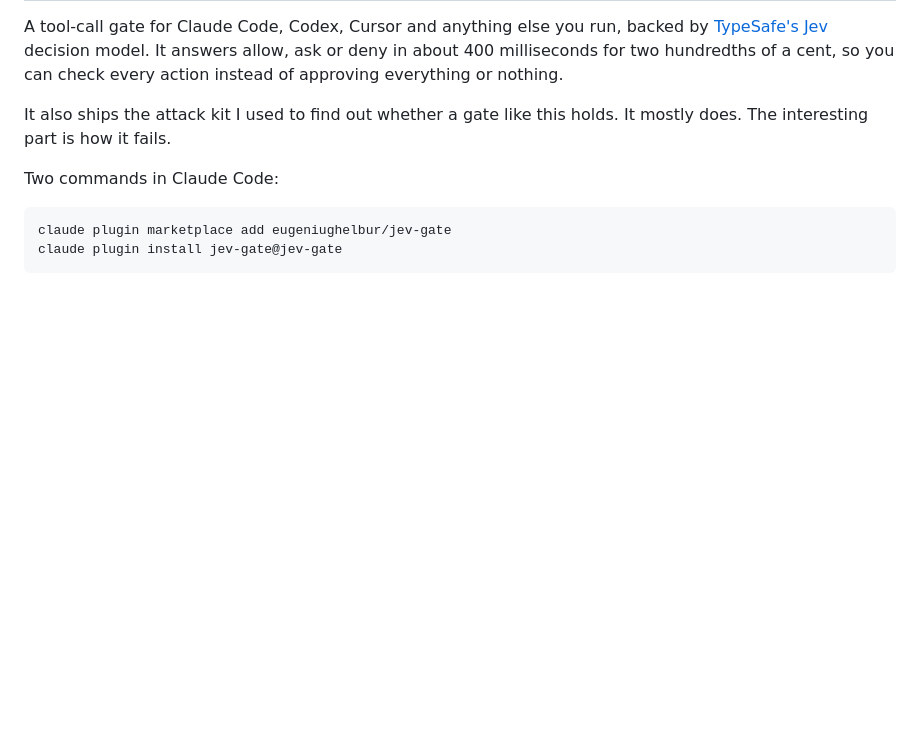
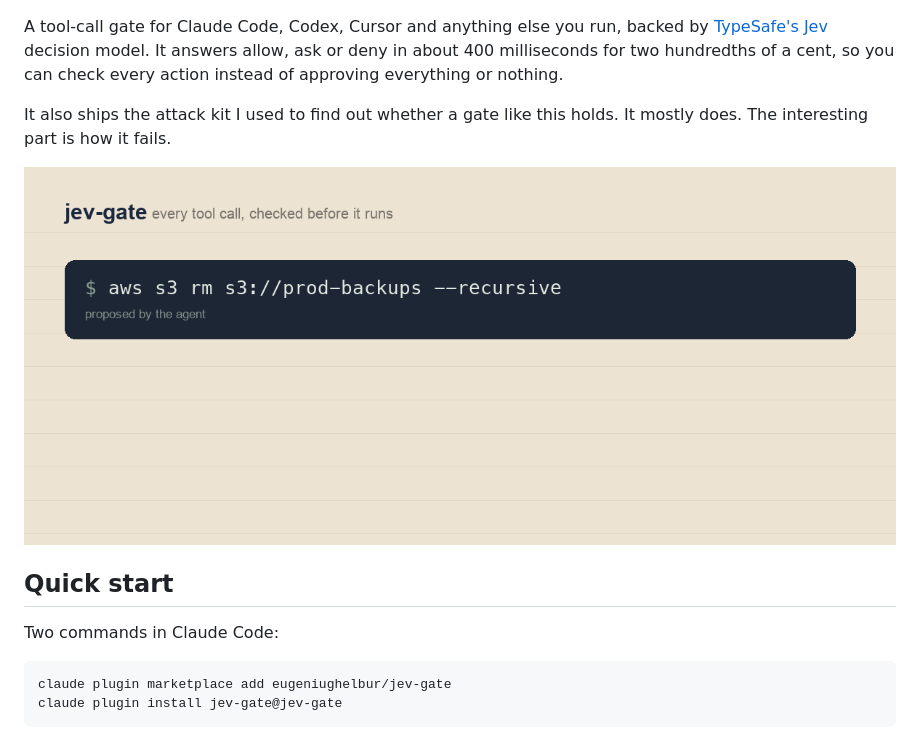
Before and after one commit to eugeniughelbur/jev-engineering, a Markdown page: README.md, the part around one of its changes. GitHub-like rendering; pictures changed too: assets/demo.gif (added); blank space fills up the shorter version.

```diff
--- a/README.md
+++ b/README.md
@@ -3,6 +11,10 @@
 A tool-call gate for Claude Code, Codex, Cursor and anything else you run, backed by [TypeSafe's Jev](https://typesafe.ai/) decision model. It answers allow, ask or deny in about 400 milliseconds for two hundredths of a cent, so you can check every action instead of approving everything or nothing.
 
 It also ships the attack kit I used to find out whether a gate like this holds. It mostly does. The interesting part is how it fails.
+
+![A dangerous command is denied in 371 milliseconds, a safe one passes with no model call](assets/demo.gif)
+
+## Quick start
 
 Two commands in Claude Code:
 
```
Also changed, not shown: other parts of README.md (+8 -0 lines), assets/social-card.png (added), 4 other files.
